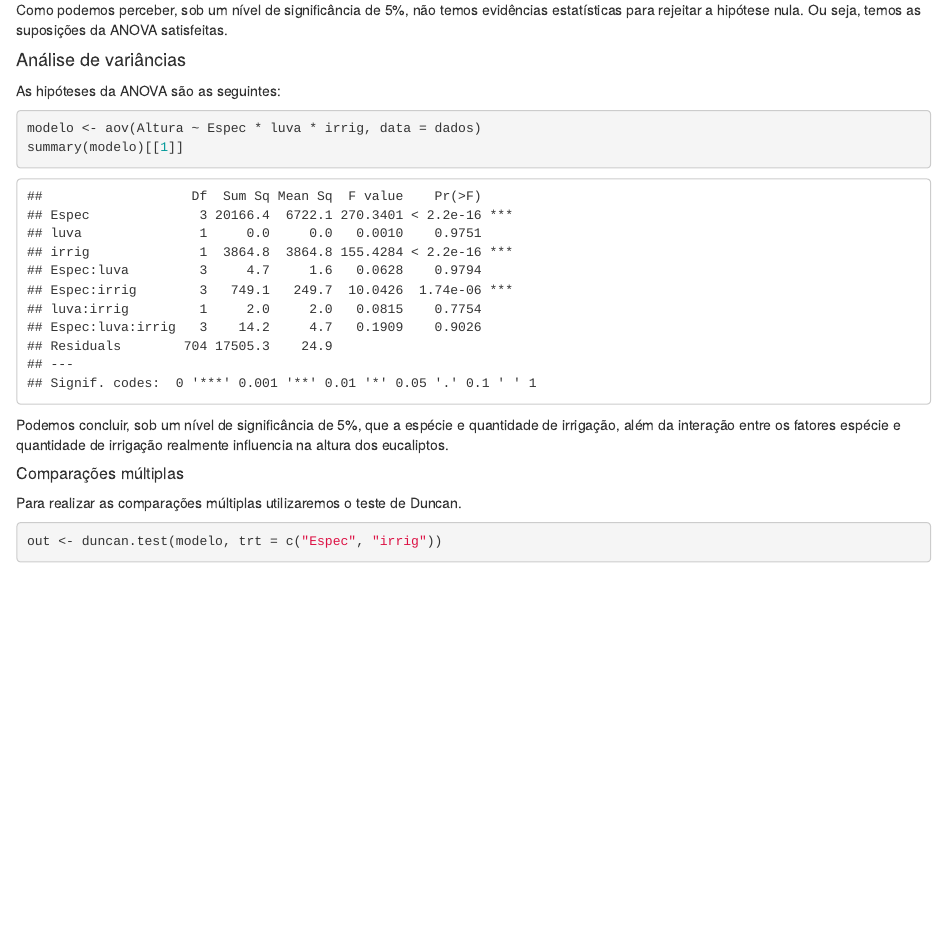
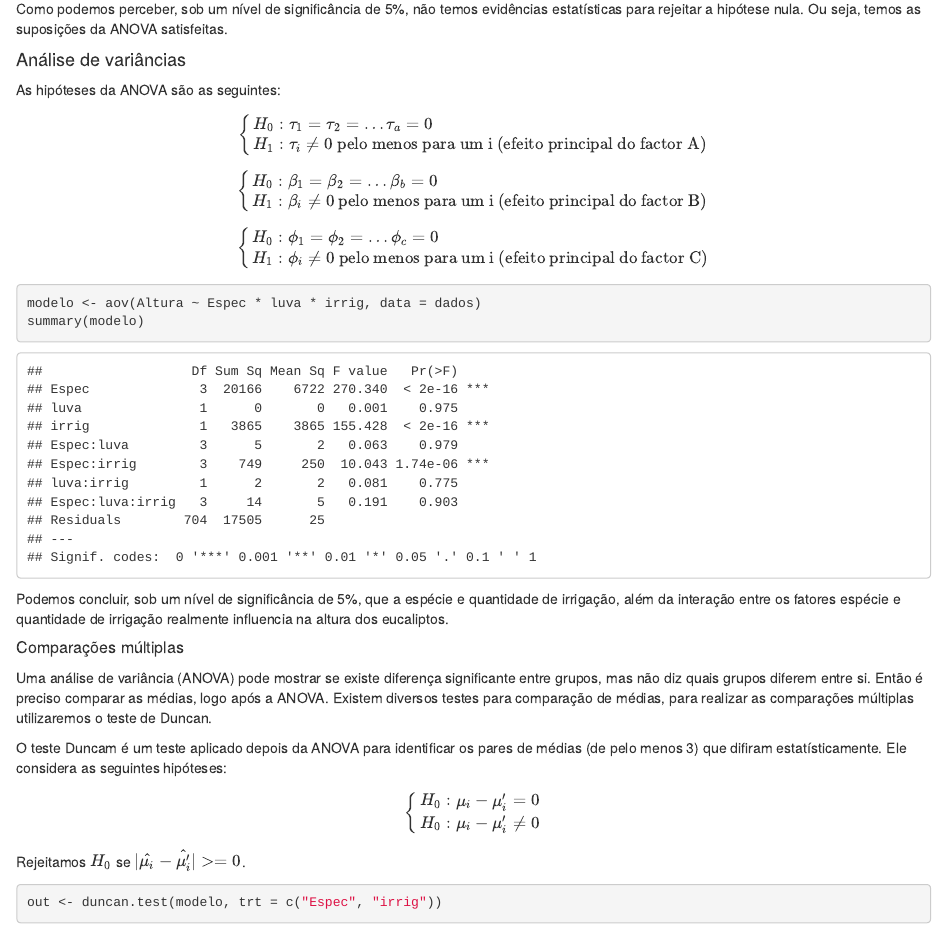
Before and after one commit to GreedBlink/trde, an R Markdown document (trabalho 4/texto.Rmd): the page in a window 1100 px wide, from 6320 px down before the commit and from 6340 px down after it, so that both start at the same text. Rendered offline with R 4.5, knitr and Pandoc, with nearby package versions; drawn as R Markdown's standard HTML page in place of the format the file asks for; some code elsewhere in the file could not run offline.

Commit message:
adicionando informaçoes sobre o teste duncam e as hipóteses da anova

````diff
--- a/trabalho 4/texto.Rmd
+++ b/trabalho 4/texto.Rmd
@@ -238,21 +239,57 @@ As hipóteses da ANOVA são as seguintes:
 
 <!-- Colocar hipóteses -->
 
+$$\begin{cases}
+ H_{0}: \tau_{1} = \tau_{2} = \dots \tau_{a} = 0  \\
+  H_{1}: \tau_{i} \neq 0 \mbox{ pelo menos para um i} \mbox{ (efeito principal do factor A)}
+\end{cases}$$
+
+
+$$\begin{cases}
+ H_{0}: \beta_{1} = \beta_{2} = \dots \beta_{b} = 0  \\
+  H_{1}: \beta_{i} \neq 0 \mbox{ pelo menos para um i} \mbox{ (efeito principal do factor B)}
+\end{cases}$$
+
+
+$$\begin{cases}
+ H_{0}: \phi_{1} = \phi_{2} = \dots \phi_{c} = 0  \\
+  H_{1}: \phi_{i} \neq 0 \mbox{ pelo menos para um i} \mbox{ (efeito principal do factor C)}
+\end{cases}$$
+
+
 ```{r}
 modelo <- aov(Altura ~ Espec * luva * irrig, data = dados)
-summary(modelo)[[1]]
+summary(modelo)
 ```
 
 Podemos concluir, sob um nível de significância de 5%, que a espécie e quantidade de irrigação, além da interação entre os fatores espécie e quantidade de irrigação realmente influencia na altura dos eucaliptos.
 
 ##### Comparações múltiplas
 
-Para realizar as comparações múltiplas utilizaremos o teste de Duncan.
+Uma análise de variância (ANOVA) pode mostrar se existe diferença significante entre grupos, mas não diz quais grupos diferem entre si. Então é preciso comparar as médias, logo após a ANOVA. Existem diversos testes para comparação de médias, para realizar as comparações múltiplas utilizaremos o teste de Duncan.
+
+O teste Duncam é um teste aplicado depois da ANOVA para identificar os pares de médias (de pelo menos 3) que difiram estatísticamente. Ele considera as seguintes hipóteses:
+
+
+$$\begin{cases} H_{0}: \mu_i - \mu_i' = 0 \\
+H_{0}: \mu_i - \mu_i' \neq 0
+\end{cases}$$
+
+Rejeitamos $H_0$ se $|\hat{\mu_i} - \hat{\mu_i'} |>= 0$.
 
 ```{r fig.width=10}
 out <- duncan.test(modelo, trt = c("Espec", "irrig"))
+out
+```
+
+
+<!-- Colocar interpretação -->
+
+```{r}
 plot(out, variation="IQR")
 ```
 
-<!-- Colocar interpretação -->
+
+
+
 <!-- ## Conclusão -->
````
Also changed, not shown: trabalho 4/texto.Rmd (3 more changed lines).
